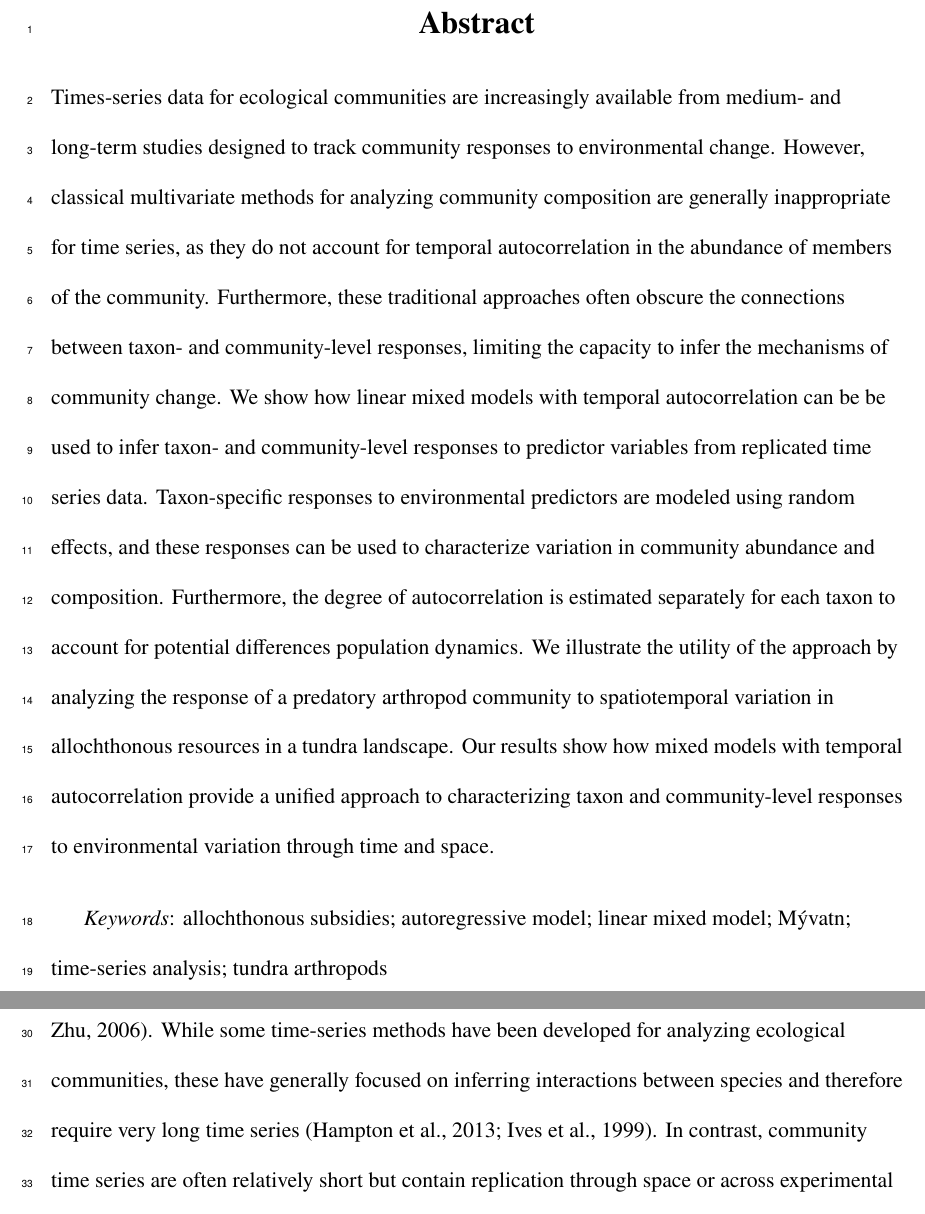
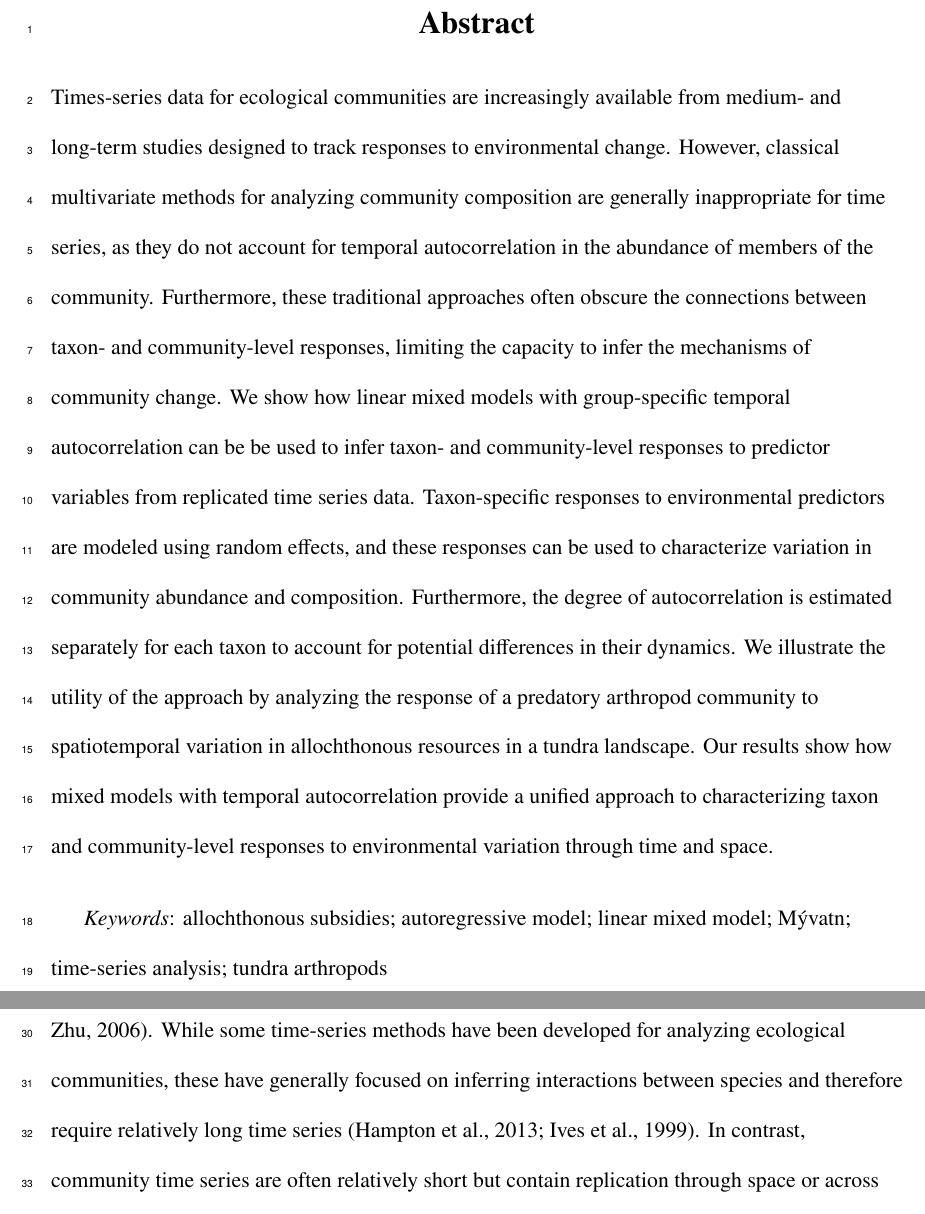
Before and after one commit to lucasnell/trans_trends, a LaTeX document (ms/__ms.tex, which reads ms/00-abstract.tex, ms/01-intro.tex): two parts of pages 2 and 3 of 19, joined at a grey line, cut so that both start at the same text. Compiled offline with pdfLaTeX.

Commit message:
Small edits for clarity

```diff
--- a/ms/00-abstract.tex
+++ b/ms/00-abstract.tex
@@ -2,7 +2,7 @@
 \section*{Abstract}
 
 Times-series data for ecological communities are increasingly available
-from medium- and long-term studies designed to track community responses
+from medium- and long-term studies designed to track responses
 to environmental change. However, classical multivariate methods for
 analyzing community composition are generally inappropriate for time series,
 as they do not account for temporal autocorrelation
@@ -10,7 +10,7 @@ in the abundance of members of the community.
 Furthermore, these traditional approaches often obscure the connections between
 taxon- and community-level responses, limiting the capacity to
 infer the mechanisms of community change.
-We show how linear mixed models with temporal autocorrelation
+We show how linear mixed models with group-specific temporal autocorrelation
 can be be used to infer taxon- and community-level responses
 to predictor variables from replicated time series data.
 Taxon-specific responses to environmental predictors are modeled
@@ -18,7 +18,7 @@ using random effects, and these responses can be used to characterize
 variation in community abundance and composition.
 Furthermore, the degree of autocorrelation is
 estimated separately for each taxon
-to account for potential differences population dynamics.
+to account for potential differences in their dynamics.
 We illustrate the utility of the approach
 by analyzing the response of a predatory arthropod community to
 spatiotemporal variation in allochthonous resources in a tundra landscape.
--- a/ms/01-intro.tex
+++ b/ms/01-intro.tex
@@ -15,7 +15,7 @@ as they do not account
 for temporal autocorrelation in the abundance of members of the community \citep{Ives2006}.
 While some time-series methods have been developed for analyzing ecological communities,
 these have generally focused on inferring interactions between species and therefore
-require very long time series \citep{Ives1999, Hampton2013}.
+require relatively long time series \citep{Ives1999, Hampton2013}.
 In contrast, community time series are often relatively short but
 contain replication through space or across experimental units, with the goal of inferring
 the responses of communities to external drivers or experimental manipulations.
```
